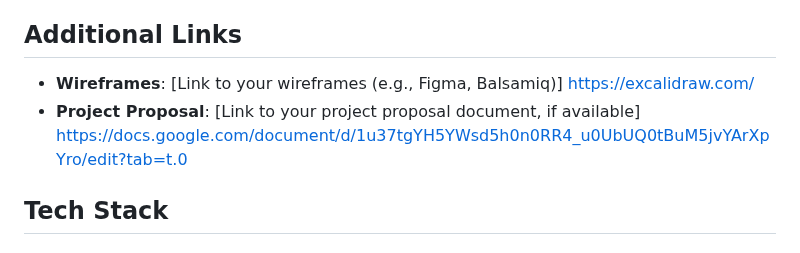
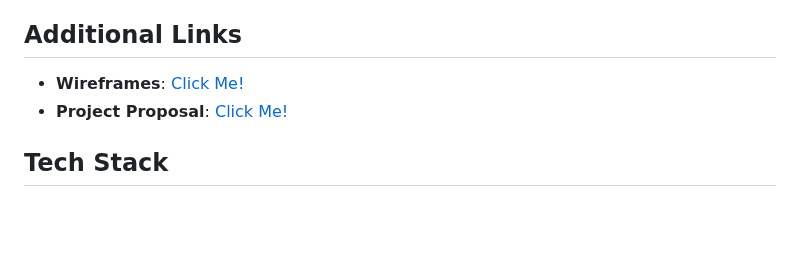
Before and after one commit to Code-Chef-s/Chef-Code, a Markdown page: README.md, the part around the change. Rendered like a GitHub page; blank space fills up the shorter version.

```diff
--- a/README.md
+++ b/README.md
@@ -16,8 +16,8 @@ https://chef-code-seafood.onrender.com/
 
 ## Additional Links
 
-- **Wireframes**: [Link to your wireframes (e.g., Figma, Balsamiq)] https://excalidraw.com/
-- **Project Proposal**: [Link to your project proposal document, if available] https://docs.google.com/document/d/1u37tgYH5YWsd5h0n0RR4_u0UbUQ0tBuM5jvYArXpYro/edit?tab=t.0
+- **Wireframes**: [Click Me!](https://excalidraw.com/)
+- **Project Proposal**: [Click Me!](https://docs.google.com/document/d/1u37tgYH5YWsd5h0n0RR4_u0UbUQ0tBuM5jvYArXpYro/edit?tab=t.0)
 
 ## Tech Stack
 
```
